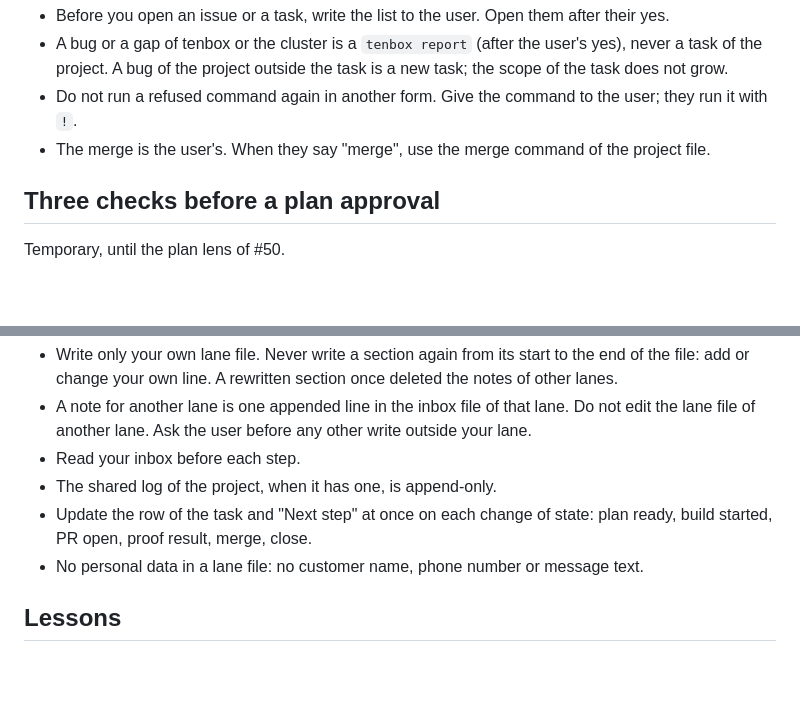
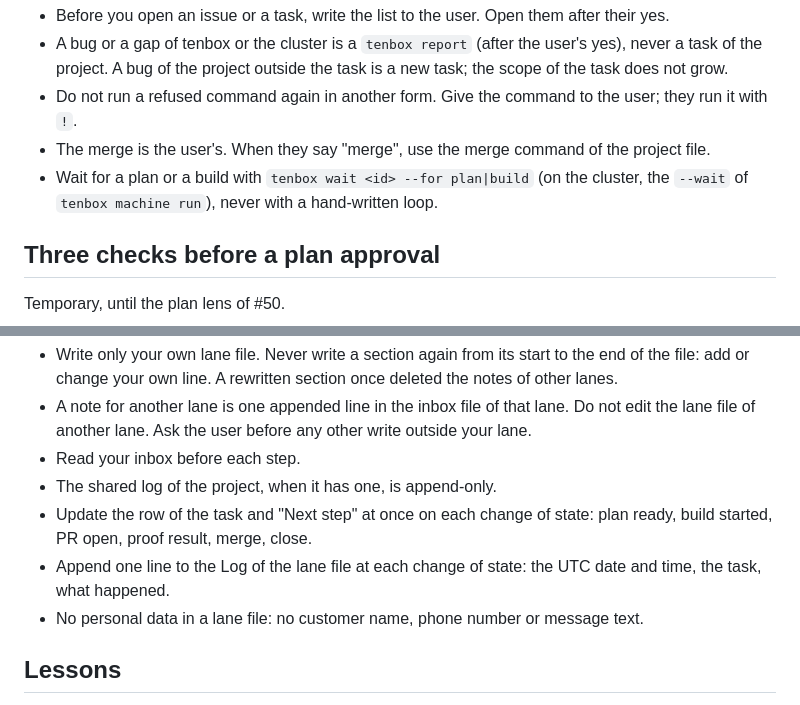
Before and after one commit to enojen/tenbox, a Markdown page: skills/tenbox-babysitter/SKILL.md, 2 parts joined by grey strips. Rendered like a GitHub page; blank space fills up the shorter version.

Commit message:
284: The tenbox-babysitter skill and its references
Wait for a plan or a build with tenbox wait --for plan|build (on the
cluster the --wait of machine run), never with a hand-written loop, in
SKILL.md and card-flow.md; SKILL.md file rules append one Log line per
change of state of a task.

Co-Authored-By: Claude Opus 5.5 <noreply@anthropic.com>
Claude-Session: https://claude.ai/code/session_015FXswZHmLWQXj6vogpULvi

```diff
--- a/skills/tenbox-babysitter/SKILL.md
+++ b/skills/tenbox-babysitter/SKILL.md
@@ -53,6 +53,8 @@ Always:
 - Do not run a refused command again in another form. Give the command to the user; they run
   it with `!`.
 - The merge is the user's. When they say "merge", use the merge command of the project file.
+- Wait for a plan or a build with `tenbox wait <id> --for plan|build` (on the cluster, the
+  `--wait` of `tenbox machine run`), never with a hand-written loop.
 
 ## Three checks before a plan approval
 
@@ -88,6 +90,8 @@ without the user.
 - The shared log of the project, when it has one, is append-only.
 - Update the row of the task and "Next step" at once on each change of state: plan ready,
   build started, PR open, proof result, merge, close.
+- Append one line to the Log of the lane file at each change of state: the UTC date and time,
+  the task, what happened.
 - No personal data in a lane file: no customer name, phone number or message text.
 
 ## Lessons
```
Also changed, not shown: 1 other file.
